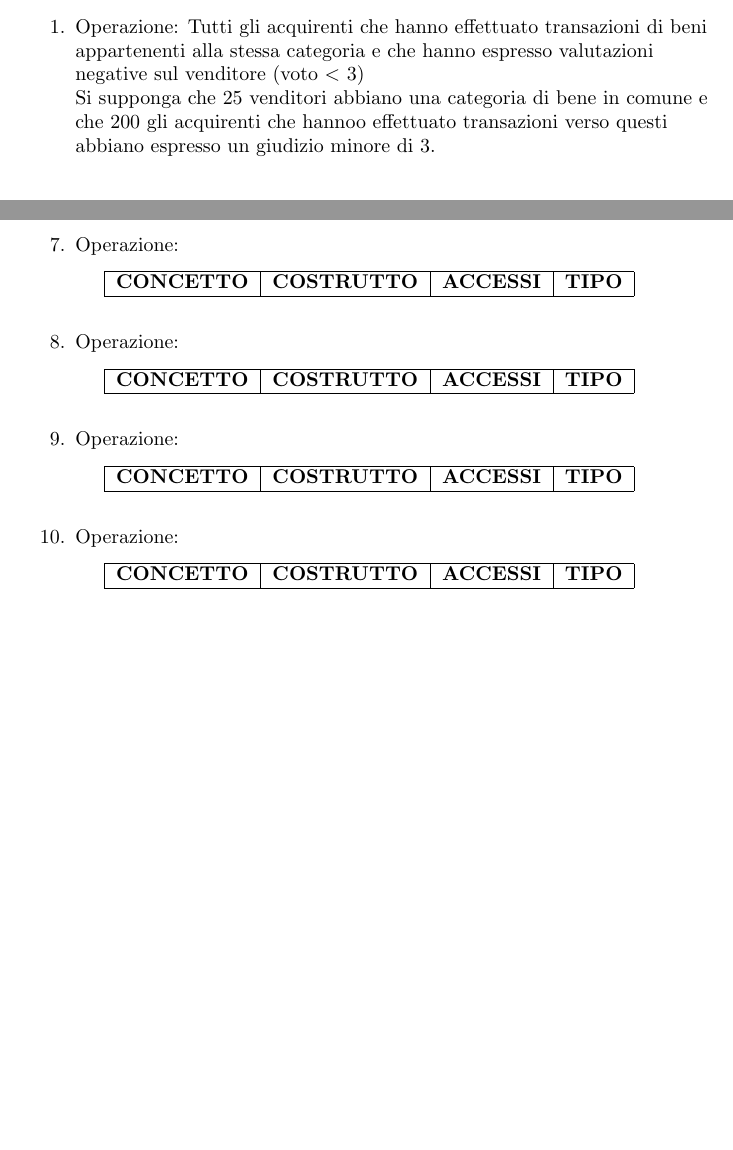
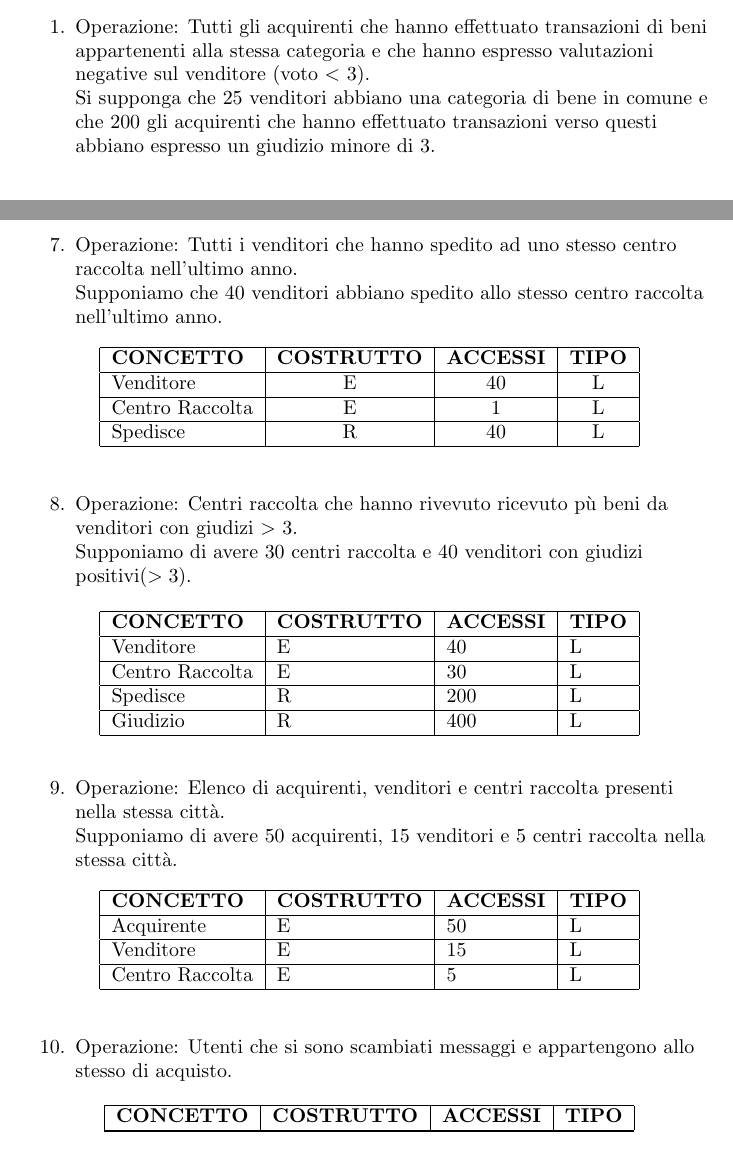
Before and after one commit to Misdur/basi_di_dati, a LaTeX document (grouppone.tex): two parts of pages 14 and 17 of 25, joined at a grey line, cut so that both start at the same text. Compiled offline with pdfLaTeX.

Commit message:
Aggiunte le 4 query da completare le tabelle degli accessi

```diff
--- a/grouppone.tex
+++ b/grouppone.tex
@@ -358,8 +358,8 @@ In questa tavola sono riportate, per ogni operazione, la frequenza giornaliera p
 \section{Tavole degli accessi}
 La tavola degli accessi riporta il numero di occorrenze necessarie per eseguire una data interrogazione. Essa fornisce una stima del costo di un'operazione. Tale stima \`e ottenuta contando il numero degli accessi alle relazioni e alle entit\`a necessarie epr soddisfare la specifica interrogazione.
 \begin{enumerate}
-\item Operazione: Tutti gli acquirenti che hanno effettuato transazioni di beni appartenenti alla stessa categoria e che hanno espresso valutazioni negative sul venditore (voto $<$ 3)\\
-Si supponga che 25 venditori abbiano una categoria di bene in comune e che 200 gli acquirenti che hannoo effettuato transazioni verso questi abbiano espresso un giudizio minore di 3.
+\item Operazione: Tutti gli acquirenti che hanno effettuato transazioni di beni appartenenti alla stessa categoria e che hanno espresso valutazioni negative sul venditore (voto $<$ 3).\\
+Si supponga che 25 venditori abbiano una categoria di bene in comune e che 200 gli acquirenti che hanno effettuato transazioni verso questi abbiano espresso un giudizio minore di 3.
 \begin{table}[h!]
 \centering
 \begin{tabular}{|l|c|c|c|}
@@ -482,42 +482,73 @@ Partecipa & R & 10 & L\\
 \end{tabular}
 \end{table}
 \newpage
-\item Operazione: \\
+\item Operazione: Tutti i venditori che hanno spedito ad uno stesso centro
+      raccolta nell'ultimo anno.\\
+      Supponiamo che 40 venditori abbiano spedito allo stesso centro raccolta
+      nell'ultimo anno.
 \begin{table}[h!]
 \centering
 \begin{tabular}{|l|c|c|c|}
 \hline
 \textbf{CONCETTO}&\textbf{COSTRUTTO}&\textbf{ACCESSI}&\textbf{TIPO}\\
 \hline
+Venditore & E & 40 & L\\
+\hline
+Centro Raccolta & E & 1 & L\\
+\hline
+Spedisce & R & 40 & L\\
+\hline
 \end{tabular}
 \end{table}
 
-\item Operazione: \\
+\item Operazione: Centri raccolta che hanno rivevuto ricevuto p\`u beni da venditori
+      con giudizi $>$ 3.\\
+      Supponiamo di avere 30 centri raccolta e 40 venditori con giudizi positivi($>3$).
 \begin{table}[h!]
 \centering
 \begin{tabular}{|l|l|l|l|}
 \hline
 \textbf{CONCETTO}&\textbf{COSTRUTTO}&\textbf{ACCESSI}&\textbf{TIPO}\\
 \hline
+Venditore & E & 40 & L\\
+\hline
+Centro Raccolta & E & 30 & L\\
+\hline
+Spedisce & R & 200 & L\\
+\hline
+Giudizio & R & 400 & L\\
+\hline
 \end{tabular}
 \end{table}
 
-\item Operazione: \\
+\item Operazione: Elenco di acquirenti, venditori e centri raccolta
+      presenti nella stessa citt\`a.\\
+      Supponiamo di avere 50 acquirenti, 15 venditori e 5 centri raccolta
+      nella stessa citt\`a.
 \begin{table}[h!]
 \centering
 \begin{tabular}{|l|l|l|l|}
 \hline
 \textbf{CONCETTO}&\textbf{COSTRUTTO}&\textbf{ACCESSI}&\textbf{TIPO}\\
 \hline
+Acquirente & E & 50 & L\\
+\hline
+Venditore & E & 15 & L\\
+\hline
+Centro Raccolta & E & 5 & L\\
+\hline
 \end{tabular}
 \end{table}
 
-\item Operazione: \\
+\item Operazione: Utenti che si sono scambiati messaggi e appartengono
+      allo stesso di acquisto.
 \begin{table}[h!]
 \centering
 \begin{tabular}{|l|l|l|l|}
 \hline
 \textbf{CONCETTO}&\textbf{COSTRUTTO}&\textbf{ACCESSI}&\textbf{TIPO}\\
+\hline
+
 \hline
 \end{tabular}
 \end{table}
```
Also changed, not shown: grouppone.tex (10 more changed lines).
